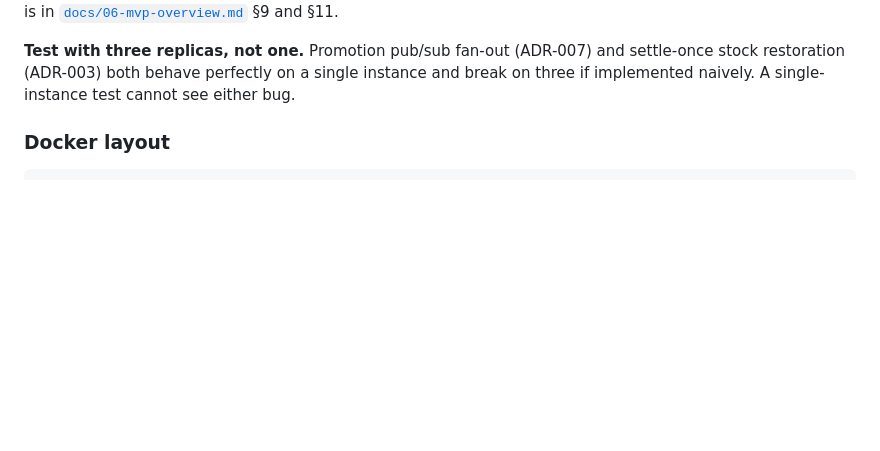
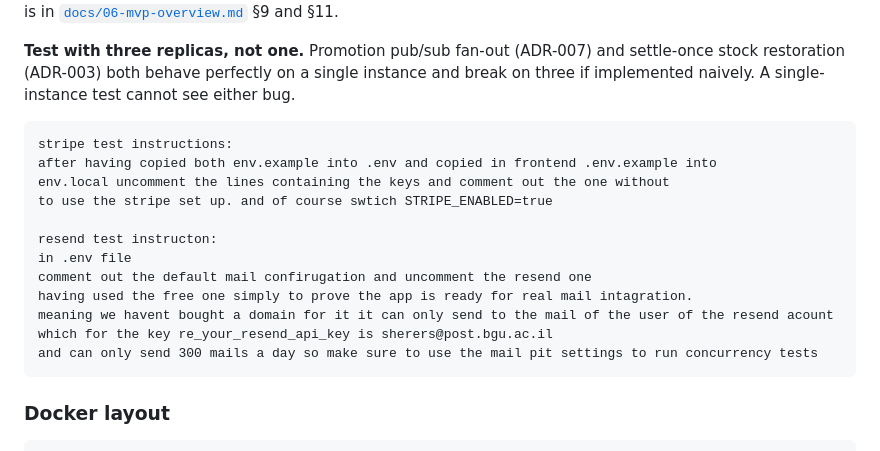
Before and after one commit to eshedhayoun/FlashSeats, a Markdown page: README.md, the part around the change printed below. GitHub-like rendering; blank space fills up the shorter version.

````diff
--- a/README.md
+++ b/README.md
@@ -375,6 +375,20 @@ and get OOM-killed under load (ADR-062). What the drills measured is in
 restoration (ADR-003) both behave perfectly on a single instance and break on three if implemented
 naively. A single-instance test cannot see either bug.
 
+```
+stripe test instructions:
+after having copied both env.example into .env and copied in frontend .env.example into
+env.local uncomment the lines containing the keys and comment out the one without
+to use the stripe set up. and of course swtich STRIPE_ENABLED=true
+
+resend test instructon:
+in .env file
+comment out the default mail confirugation and uncomment the resend one
+having used the free one simply to prove the app is ready for real mail intagration.
+meaning we havent bought a domain for it it can only send to the mail of the user of the resend acount which for the key re_your_resend_api_key is sherers@post.bgu.ac.il
+and can only send 300 mails a day so make sure to use the mail pit settings to run concurrency tests
+```
+
 ### Docker layout
 
 ```
````
Also changed, not shown: other parts of README.md (+23 -0 lines), emailtest.png (added), forntend_test.png (added), test_e2e.png (added), 2 other files.
